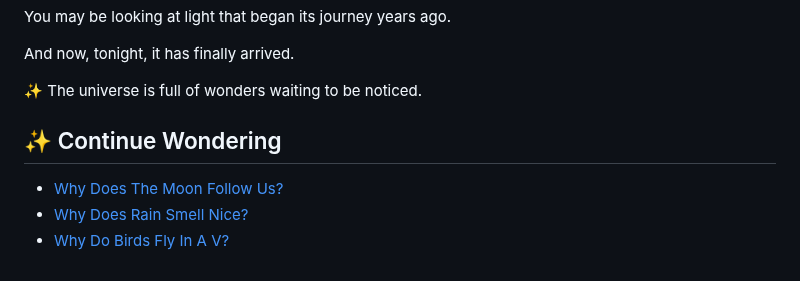
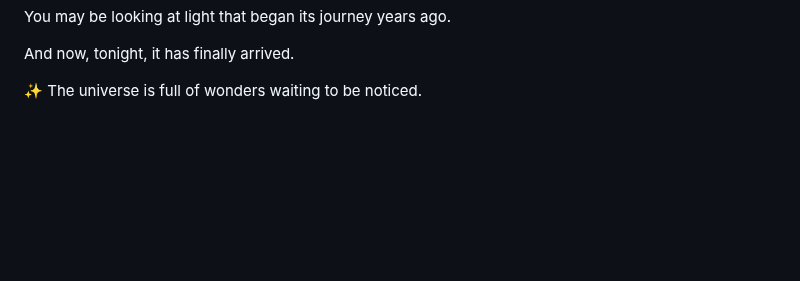
Before and after one commit to pranaliashish/jaanus-amma-thinks-site, a Markdown page: blog/why-do-stars-twinkle.md, the part around the change. Rendered like a GitHub page; blank space fills up the shorter version.

Commit message:
Update blog/why-do-stars-twinkle.md (via Pages CMS)

```diff
--- a/blog/why-do-stars-twinkle.md
+++ b/blog/why-do-stars-twinkle.md
@@ -125,9 +125,3 @@ And now, tonight, it has finally arrived.
 ✨ The universe is full of wonders waiting to be noticed.
 
 </div>
-
-## ✨ Continue Wondering
-
-- [Why Does The Moon Follow Us?](/blog/story.html?id=why-does-the-moon-follow-us-or-a-wonder-talk-for-curious-kids)
-- [Why Does Rain Smell Nice?](/blog/story.html?id=why-does-rain-smell-nice)
-- [Why Do Birds Fly In A V?](/blog/story.html?id=why-do-birds-fly-in-a-v)
```
